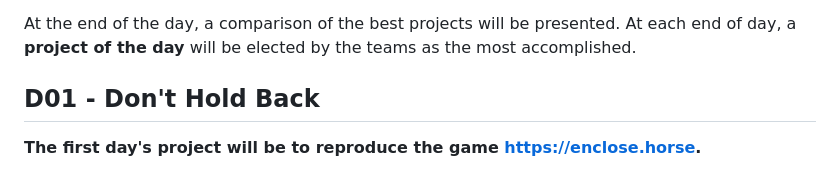
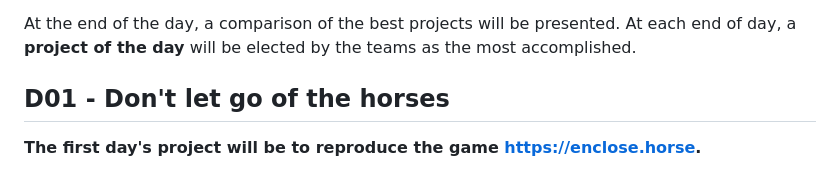
Before and after one commit to louis-cordier/minivibes, a Markdown page: docs/MiniVibesConsigne.md, the part around the change. GitHub-like rendering.

Commit message:
docs: edits to translation

```diff
--- a/docs/MiniVibesConsigne.md
+++ b/docs/MiniVibesConsigne.md
@@ -123,7 +123,7 @@ Your goal is to achieve increasingly ambitious projects, **using only one "premi
 
 At the end of the day, a comparison of the best projects will be presented. At each end of day, a **project of the day** will be elected by the teams as the most accomplished.
 
-## D01 - Don't Hold Back
+## D01 - Don't let go of the horses
 
 **The first day's project will be to reproduce the game https://enclose.horse.**
 
```
